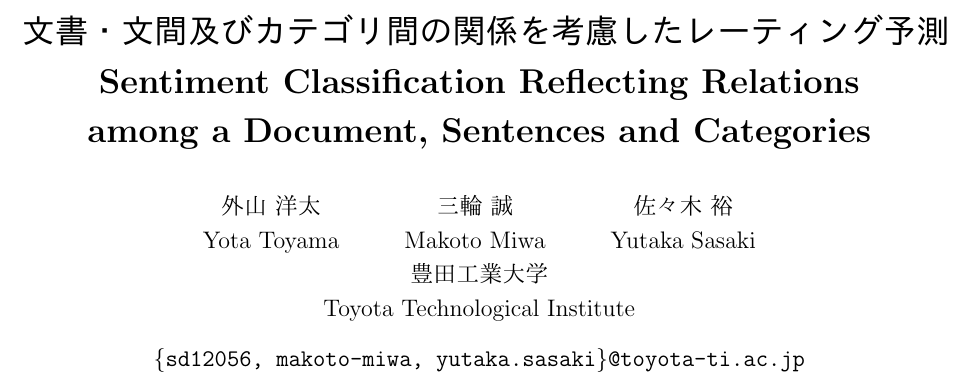
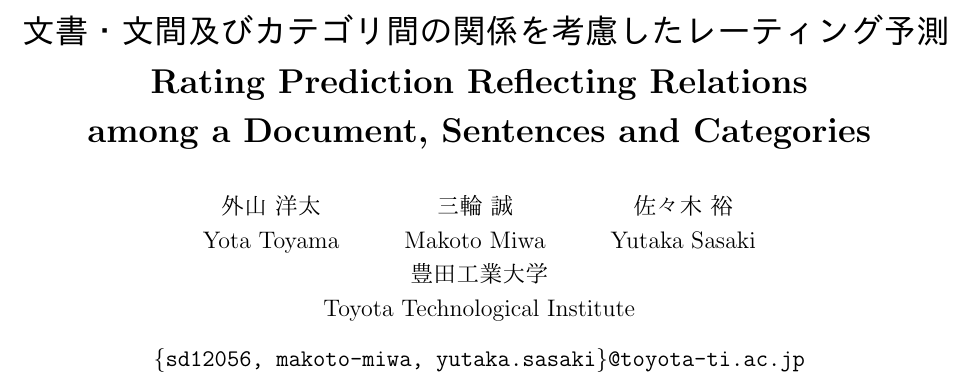
Before and after one commit to ytoyama/bachelor_thesis, a LaTeX document (nlp/nlp.tex): part of page 1 of 4, cut so that both start at the same text. The pictures show the PDF file nlp/nlp.pdf that the author committed with the source.

Commit message:
Fix title

```diff
--- a/nlp/nlp.tex
+++ b/nlp/nlp.tex
@@ -21,7 +21,7 @@
 \title{\textbf{
   %パラグラフベクトルとNNによる\\
   文書・文間及びカテゴリ間の関係を考慮したレーティング予測 \\
-  Sentiment Classification Reflecting Relations \\
+  Rating Prediction Reflecting Relations \\
   among a Document, Sentences and Categories \\
   %via Pragraph Vector and Neural Network\\
 }}
```
Also changed, not shown: nlp/nlp.pdf.
